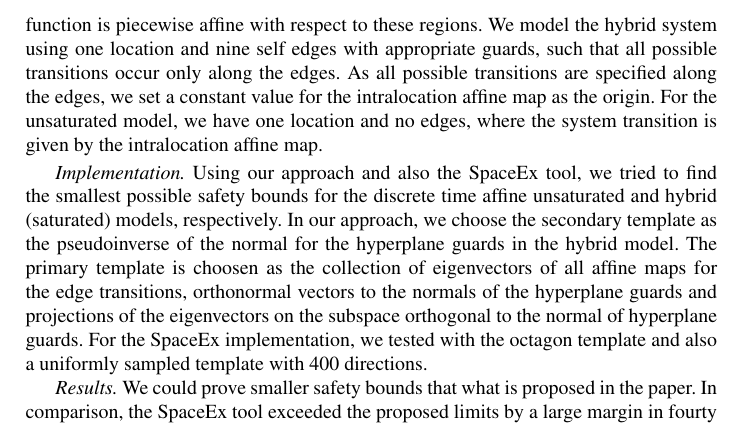
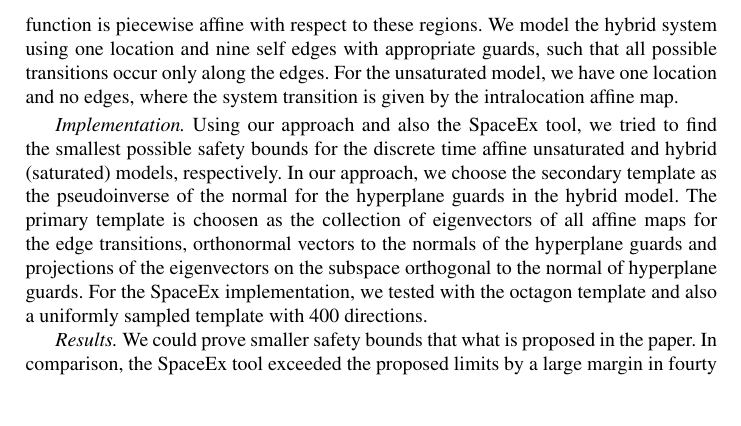
Before and after one commit to asarvind/ComplexZonotope, a LaTeX paper (LinHybridSystem/report/main.tex, which reads LinHybridSystem/report/benchmarks.tex): part of page 10 of 10, cut so that both start at the same text, the shorter picture padded with empty space. Compiled offline with pdfLaTeX.

Commit message:
updated repo

```diff
--- a/LinHybridSystem/report/benchmarks.tex
+++ b/LinHybridSystem/report/benchmarks.tex
@@ -46,10 +46,8 @@ two dimensional controller input can be divided into nine regions such
 that the saturation function is piecewise affine with respect to these
 regions.  We model the hybrid system using one location and nine self
 edges with appropriate guards, such that all possible transitions
-occur only along the edges.  As all possible transitions are specified
-along the edges, we set a constant value for the intralocation affine
-map as the origin.  For the unsaturated model, we have one location
-and no edges, where the system transition is given by the
+occur only along the edges.  For the unsaturated model, we have one
+location and no edges, where the system transition is given by the
 intralocation affine map.
 \vspace{0.2em}
 
```
